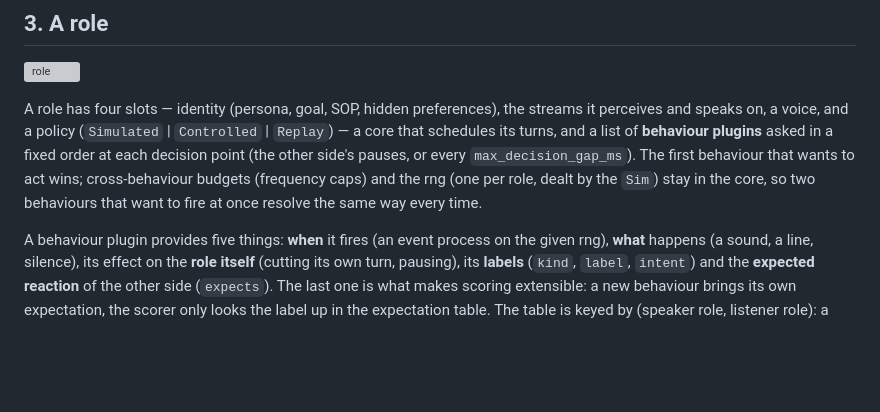
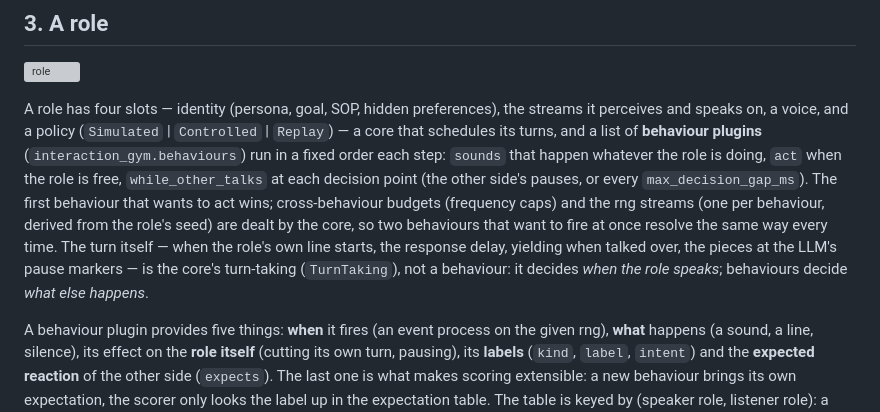
Before and after one commit to williamLyh/InteractionGym, a Markdown page: docs/ARCHITECTURE.md, the part around the change. GitHub-like rendering; blank space fills up the shorter version; grey boxes are pictures that could not be loaded.

Commit message:
docs/ARCHITECTURE.md §3: the behaviour hooks as implemented; turn-taking timing stays the role core
Co-Authored-By: Claude Fable 5.1 <noreply@anthropic.com>

```diff
--- a/docs/ARCHITECTURE.md
+++ b/docs/ARCHITECTURE.md
@@ -49,10 +49,13 @@ three-party tasks); several controlled roles at once is deferred until real-huma
 
 A role has four slots — identity (persona, goal, SOP, hidden preferences), the streams it perceives and speaks on, a
 voice, and a policy (`Simulated` | `Controlled` | `Replay`) — a core that schedules its turns, and a list of
-**behaviour plugins** asked in a fixed order at each decision point (the other side's pauses, or every
-`max_decision_gap_ms`). The first behaviour that wants to act wins; cross-behaviour budgets (frequency caps) and the
-rng (one per role, dealt by the `Sim`) stay in the core, so two behaviours that want to fire at once resolve the same
-way every time.
+**behaviour plugins** (`interaction_gym.behaviours`) run in a fixed order each step: `sounds` that happen whatever
+the role is doing, `act` when the role is free, `while_other_talks` at each decision point (the other side's pauses,
+or every `max_decision_gap_ms`). The first behaviour that wants to act wins; cross-behaviour budgets (frequency caps)
+and the rng streams (one per behaviour, derived from the role's seed) are dealt by the core, so two behaviours that
+want to fire at once resolve the same way every time. The turn itself — when the role's own line starts, the
+response delay, yielding when talked over, the pieces at the LLM's pause markers — is the core's turn-taking
+(`TurnTaking`), not a behaviour: it decides *when the role speaks*; behaviours decide *what else happens*.
 
 A behaviour plugin provides five things: **when** it fires (an event process on the given rng), **what** happens (a
 sound, a line, silence), its effect on the **role itself** (cutting its own turn, pausing), its **labels** (`kind`,
```
